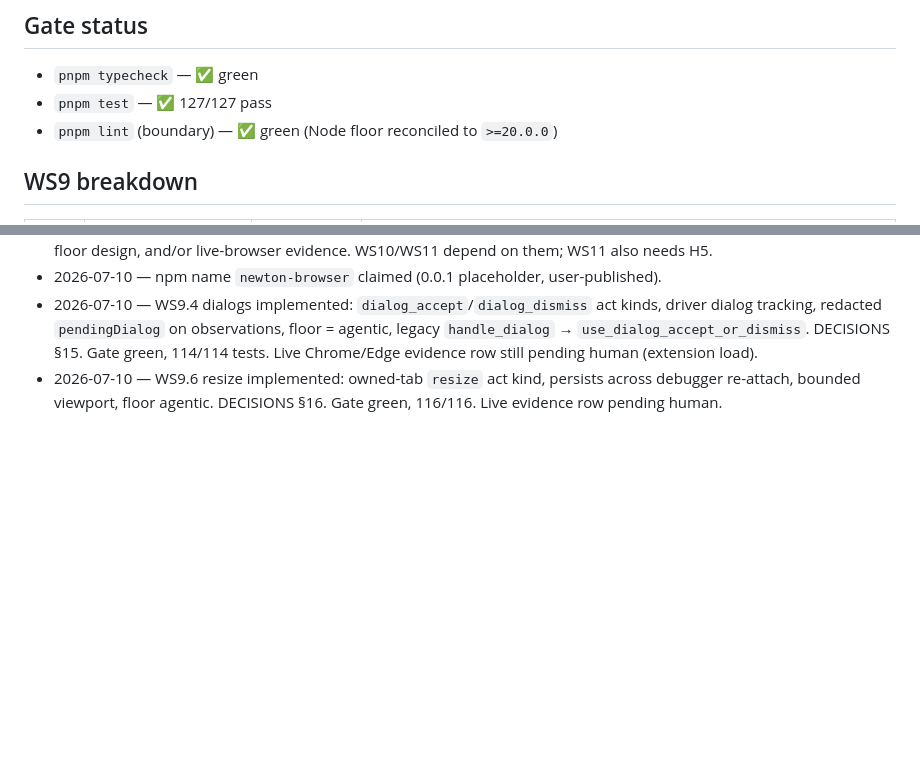
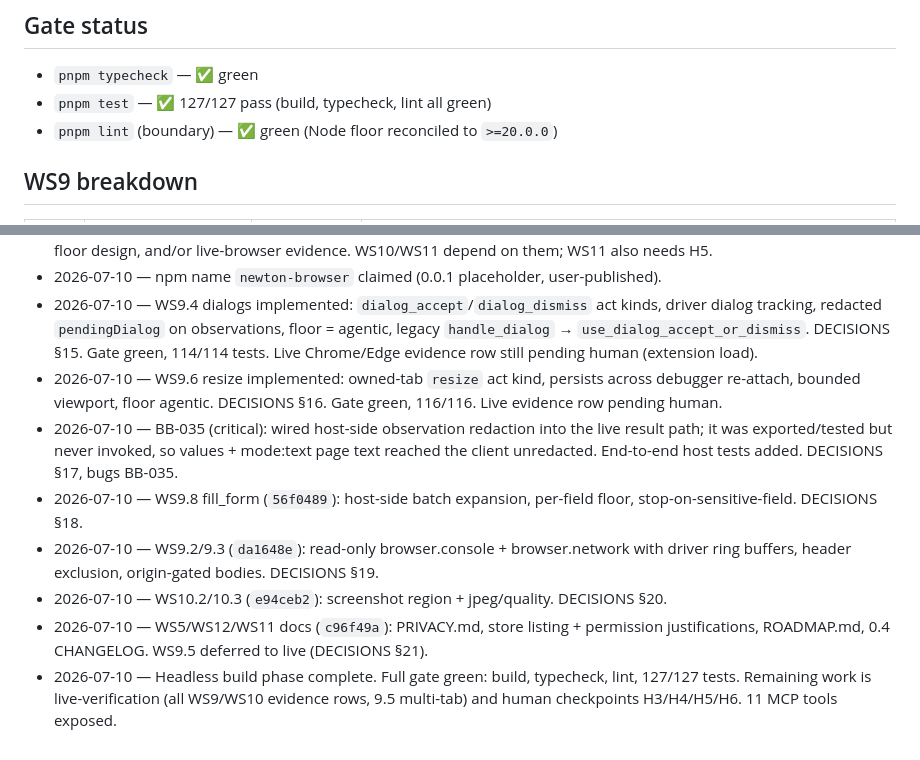
Before and after one commit to Koala-Studios/newton-browser, a Markdown page: docs/PROGRESS_LEDGER.md, 2 parts joined by grey strips. Drawn GitHub-style; blank space fills up the shorter version.

Commit message:
docs: record headless build-phase completion in ledger
Co-Authored-By: Claude Opus 4.8 <noreply@anthropic.com>

```diff
--- a/docs/PROGRESS_LEDGER.md
+++ b/docs/PROGRESS_LEDGER.md
@@ -26,7 +26,7 @@ Legend: ✅ done · 🔶 in progress · ⛔ not started · 🚧 blocked on human
 ## Gate status
 
 - `pnpm typecheck` — ✅ green
-- `pnpm test` — ✅ 127/127 pass
+- `pnpm test` — ✅ 127/127 pass (build, typecheck, lint all green)
 - `pnpm lint` (boundary) — ✅ green (Node floor reconciled to `>=20.0.0`)
 
 ## WS9 breakdown
@@ -82,3 +82,16 @@ browser, which needs the human.
 - 2026-07-10 — WS9.6 resize implemented: owned-tab `resize` act kind, persists
   across debugger re-attach, bounded viewport, floor agentic. DECISIONS §16. Gate
   green, 116/116. Live evidence row pending human.
+- 2026-07-10 — BB-035 (critical): wired host-side observation redaction into the live
+  result path; it was exported/tested but never invoked, so values + mode:text page text
+  reached the client unredacted. End-to-end host tests added. DECISIONS §17, bugs BB-035.
+- 2026-07-10 — WS9.8 fill_form (`56f0489`): host-side batch expansion, per-field floor,
+  stop-on-sensitive-field. DECISIONS §18.
+- 2026-07-10 — WS9.2/9.3 (`da1648e`): read-only browser.console + browser.network with
+  driver ring buffers, header exclusion, origin-gated bodies. DECISIONS §19.
+- 2026-07-10 — WS10.2/10.3 (`e94ceb2`): screenshot region + jpeg/quality. DECISIONS §20.
+- 2026-07-10 — WS5/WS12/WS11 docs (`c96f49a`): PRIVACY.md, store listing + permission
+  justifications, ROADMAP.md, 0.4 CHANGELOG. WS9.5 deferred to live (DECISIONS §21).
+- 2026-07-10 — Headless build phase complete. Full gate green: build, typecheck, lint,
+  127/127 tests. Remaining work is live-verification (all WS9/WS10 evidence rows, 9.5
+  multi-tab) and human checkpoints H3/H4/H5/H6. 11 MCP tools exposed.
```
